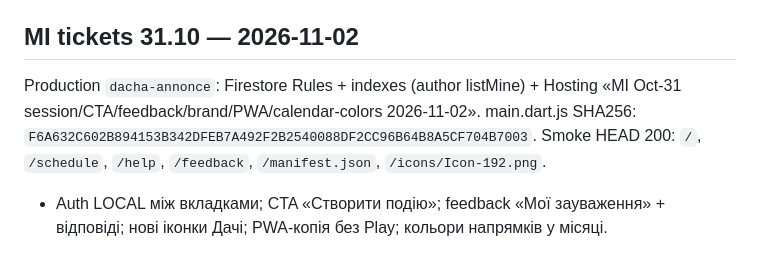
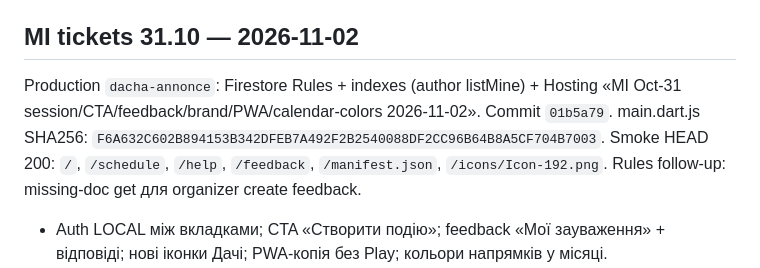
Before and after one commit to Erchard/dacha-annonce-, a Markdown page: docs/deployment.md, the part around the change. Drawn GitHub-style.

Commit message:
Record 2026-11-02 MI Oct-31 Hosting and Rules release.
Co-authored-by: Cursor <cursoragent@cursor.com>

```diff
--- a/docs/deployment.md
+++ b/docs/deployment.md
@@ -156,7 +156,7 @@ Production `dacha-annonce`: Hosting + Rules «MI Oct-28 close/archive/mobile-cal
 
 ## MI tickets 31.10 — 2026-11-02
 
-Production `dacha-annonce`: Firestore Rules + indexes (author listMine) + Hosting «MI Oct-31 session/CTA/feedback/brand/PWA/calendar-colors 2026-11-02». main.dart.js SHA256: `F6A632C602B894153B342DFEB7A492F2B2540088DF2CC96B64B8A5CF704B7003`. Smoke HEAD 200: `/`, `/schedule`, `/help`, `/feedback`, `/manifest.json`, `/icons/Icon-192.png`.
+Production `dacha-annonce`: Firestore Rules + indexes (author listMine) + Hosting «MI Oct-31 session/CTA/feedback/brand/PWA/calendar-colors 2026-11-02». Commit `01b5a79`. main.dart.js SHA256: `F6A632C602B894153B342DFEB7A492F2B2540088DF2CC96B64B8A5CF704B7003`. Smoke HEAD 200: `/`, `/schedule`, `/help`, `/feedback`, `/manifest.json`, `/icons/Icon-192.png`. Rules follow-up: missing-doc get для organizer create feedback.
 
 - Auth LOCAL між вкладками; CTA «Створити подію»; feedback «Мої зауваження» + відповіді; нові іконки Дачі; PWA-копія без Play; кольори напрямків у місяці.
 - Закрито (`done`): a9RiN41…, OSBQFKv…, HfgFSjs…, BOat3Jl…, LFHemLv…, NDseX9F…, lDwPceG….
```
